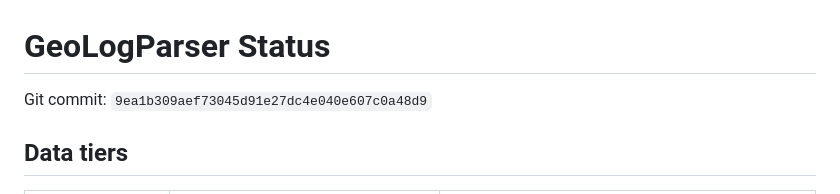
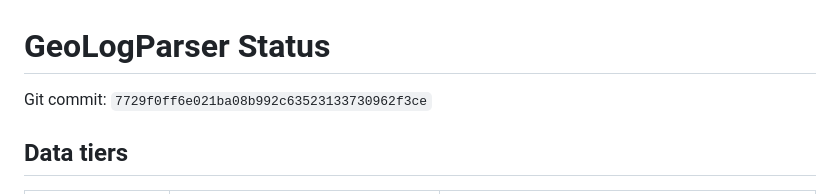
Before and after one commit to Entropic-Silence/GeoLogParser, a Markdown page: docs/status.md, the part around the change. GitHub-like rendering.

Commit message:
docs: refresh closure status dashboard

```diff
--- a/docs/status.md
+++ b/docs/status.md
@@ -1,7 +1,7 @@
 <!-- AUTO-GENERATED by scripts/update_status.py; evidence dashboard, not a paper result. -->
 # GeoLogParser Status
 
-Git commit: `9ea1b309aef73045d91e27dc4e040e607c0a48d9`
+Git commit: `7729f0ff6e021ba08b992c63523133730962f3ce`
 
 ## Data tiers
 
```
